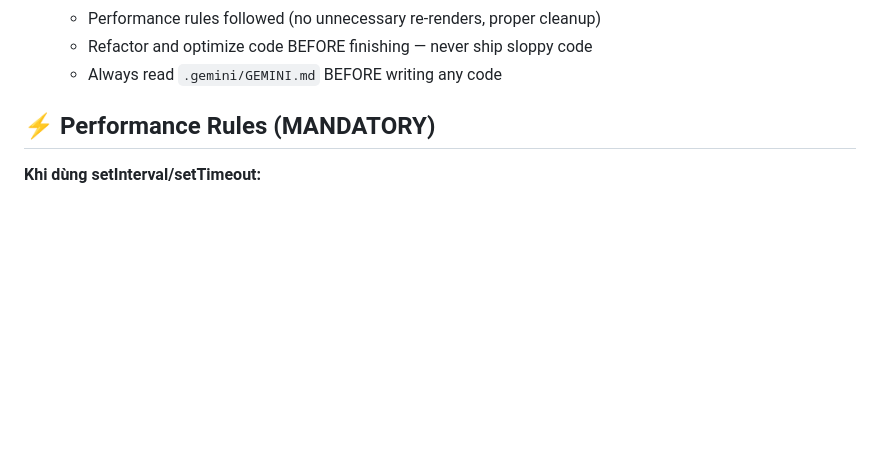
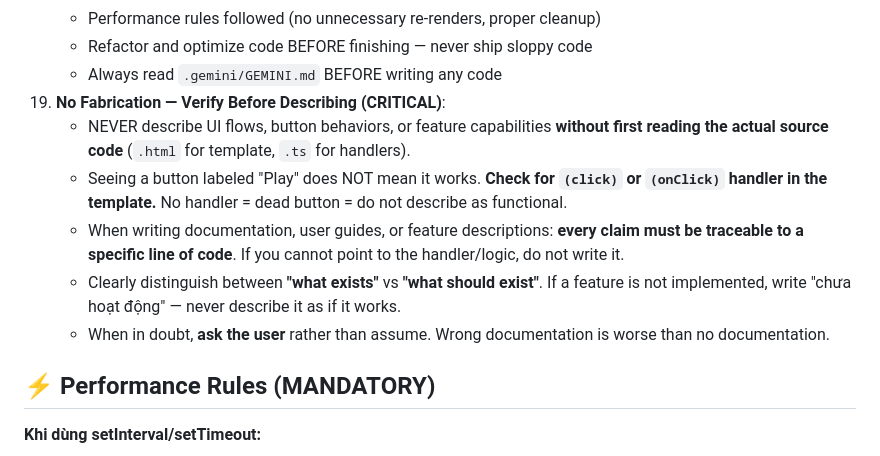
Before and after one commit to trungnghia112/angulogin-app, a Markdown page: .gemini/GEMINI.md, the part around the change. GitHub-like rendering; blank space fills up the shorter version.

Commit message:
chore: add rule 19 — no fabrication, verify source code before describing features

```diff
--- a/.gemini/GEMINI.md
+++ b/.gemini/GEMINI.md
@@ -304,6 +304,12 @@ const data = { description: form.value.description || null };
     - Performance rules followed (no unnecessary re-renders, proper cleanup)
     - Refactor and optimize code BEFORE finishing — never ship sloppy code
     - Always read `.gemini/GEMINI.md` BEFORE writing any code
+19. **No Fabrication — Verify Before Describing (CRITICAL)**:
+    - NEVER describe UI flows, button behaviors, or feature capabilities **without first reading the actual source code** (`.html` for template, `.ts` for handlers).
+    - Seeing a button labeled "Play" does NOT mean it works. **Check for `(click)` or `(onClick)` handler in the template.** No handler = dead button = do not describe as functional.
+    - When writing documentation, user guides, or feature descriptions: **every claim must be traceable to a specific line of code**. If you cannot point to the handler/logic, do not write it.
+    - Clearly distinguish between **"what exists"** vs **"what should exist"**. If a feature is not implemented, write "chưa hoạt động" — never describe it as if it works.
+    - When in doubt, **ask the user** rather than assume. Wrong documentation is worse than no documentation.
 
 ## ⚡ Performance Rules (MANDATORY)
 
```
